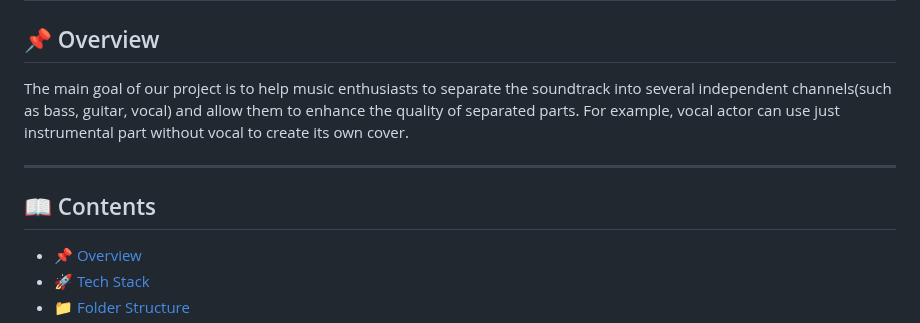
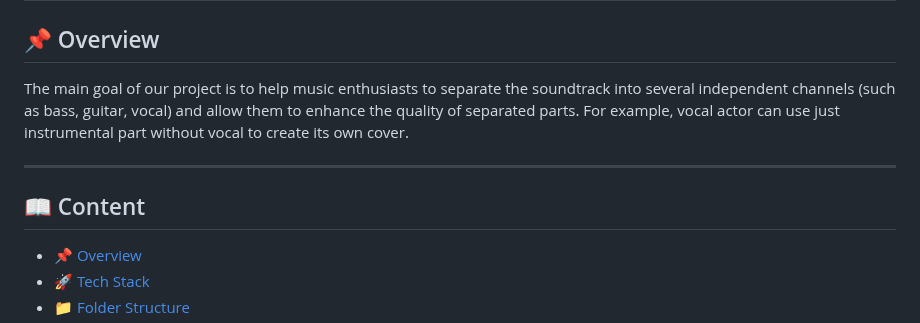
Before and after one commit to Spectre113/Distortion, a Markdown page: README.md, the part around the change. GitHub-like rendering.

Commit message:
Readme: overview and content sections updated (visual bugs)

```diff
--- a/README.md
+++ b/README.md
@@ -9,12 +9,12 @@
 
 ## 📌 Overview
 
-The main goal of our project is to help music enthusiasts to separate the soundtrack into several independent channels(such as bass, guitar, vocal) and allow them to enhance the quality of separated parts. For example, vocal actor can use just instrumental part without vocal to create its own cover.
+The main goal of our project is to help music enthusiasts to separate the soundtrack into several independent channels (such as bass, guitar, vocal) and allow them to enhance the quality of separated parts. For example, vocal actor can use just instrumental part without vocal to create its own cover.
 
 ---
 
 
-## 📖 Contents
+## 📖 Content
 - [📌 Overview](#-overview)
 - [🚀 Tech Stack](#-tech-stack)
 - [📁 Folder Structure](#-folder-structure)
```
